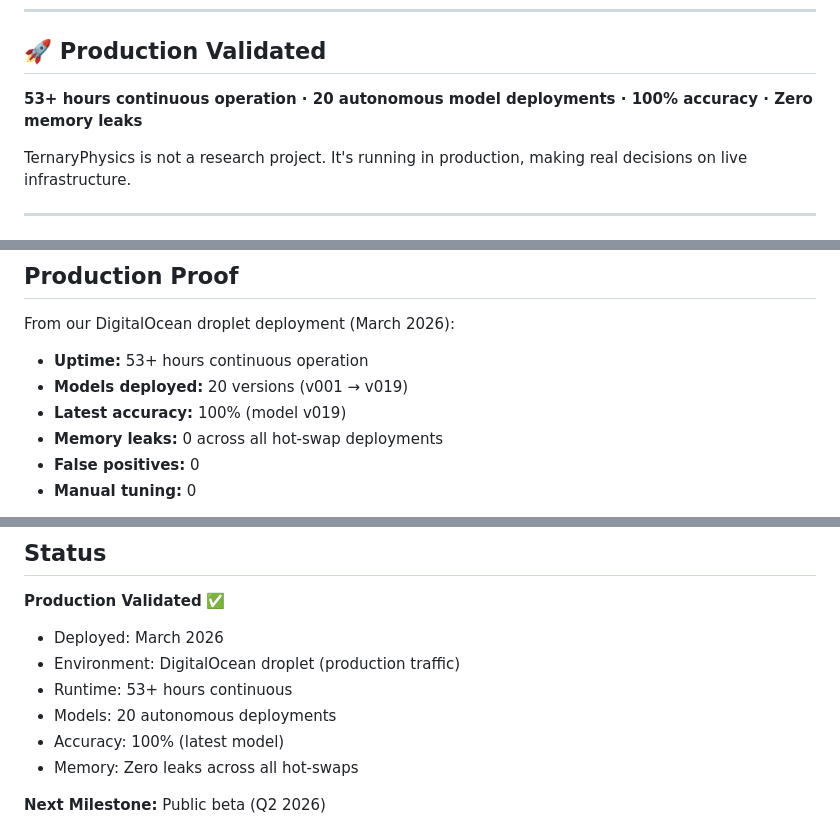
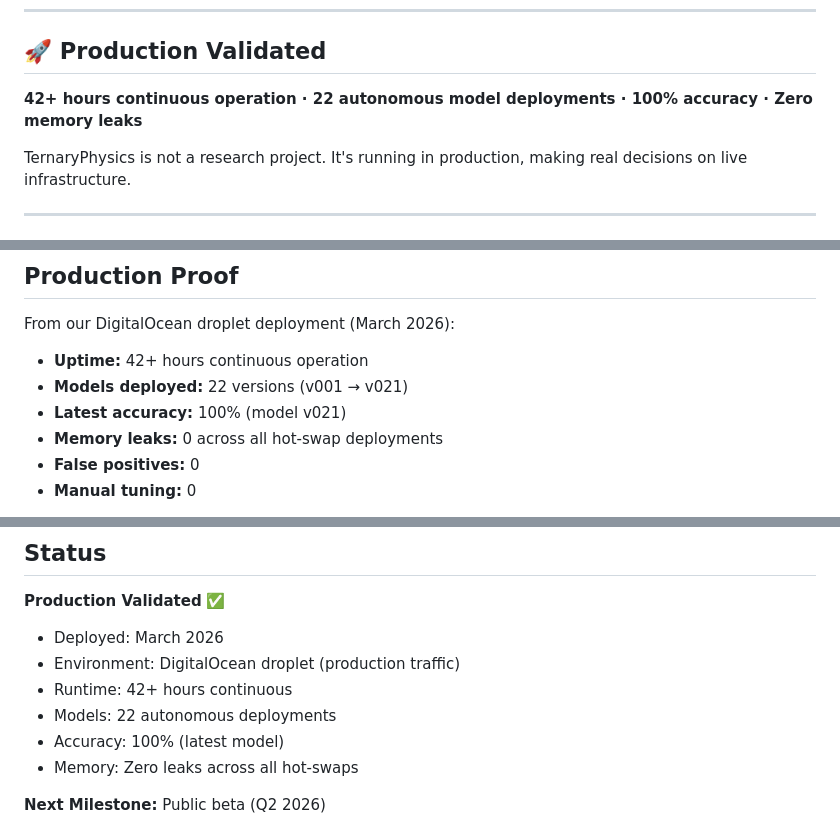
Before and after one commit to TernaryPhysics/ternary, a Markdown page: README.md, 3 parts joined by grey strips. GitHub-like rendering.

Commit message:
README: update production stats to 42h runtime and 22 model versions
Updates from live production system (March 3, 2026):
- Runtime: 42+ hours continuous operation
- Models deployed: 22 autonomous versions (v001 → v021)
- Latest accuracy: 100% (model v021)
- Zero memory leaks across all hot-swap deployments

Co-Authored-By: Claude Opus 4.5 <noreply@anthropic.com>

```diff
--- a/README.md
+++ b/README.md
@@ -12,7 +12,7 @@ The first commercially deployed autonomous infrastructure intelligence platform.
 
 ## 🚀 Production Validated
 
-**53+ hours continuous operation · 20 autonomous model deployments · 100% accuracy · Zero memory leaks**
+**42+ hours continuous operation · 22 autonomous model deployments · 100% accuracy · Zero memory leaks**
 
 TernaryPhysics is not a research project. It's running in production, making real decisions on live infrastructure.
 
@@ -108,9 +108,9 @@ The decision path and learning path never block each other. Inference runs at li
 
 From our DigitalOcean droplet deployment (March 2026):
 
-- **Uptime:** 53+ hours continuous operation
-- **Models deployed:** 20 versions (v001 → v019)
-- **Latest accuracy:** 100% (model v019)
+- **Uptime:** 42+ hours continuous operation
+- **Models deployed:** 22 versions (v001 → v021)
+- **Latest accuracy:** 100% (model v021)
 - **Memory leaks:** 0 across all hot-swap deployments
 - **False positives:** 0
 - **Manual tuning:** 0
@@ -223,8 +223,8 @@ Traditional neural networks use 32-bit floats. Ternary networks use {-1, 0, +1}.
 
 - Deployed: March 2026
 - Environment: DigitalOcean droplet (production traffic)
-- Runtime: 53+ hours continuous
-- Models: 20 autonomous deployments
+- Runtime: 42+ hours continuous
+- Models: 22 autonomous deployments
 - Accuracy: 100% (latest model)
 - Memory: Zero leaks across all hot-swaps
 
```
